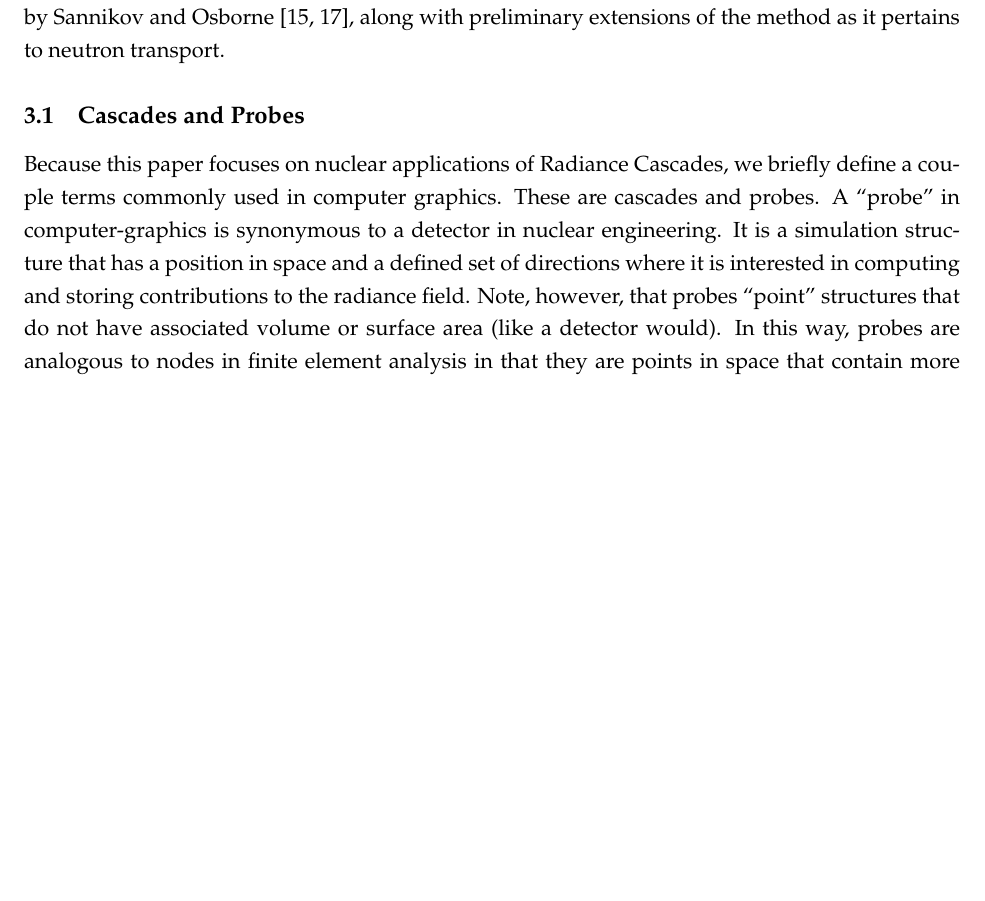
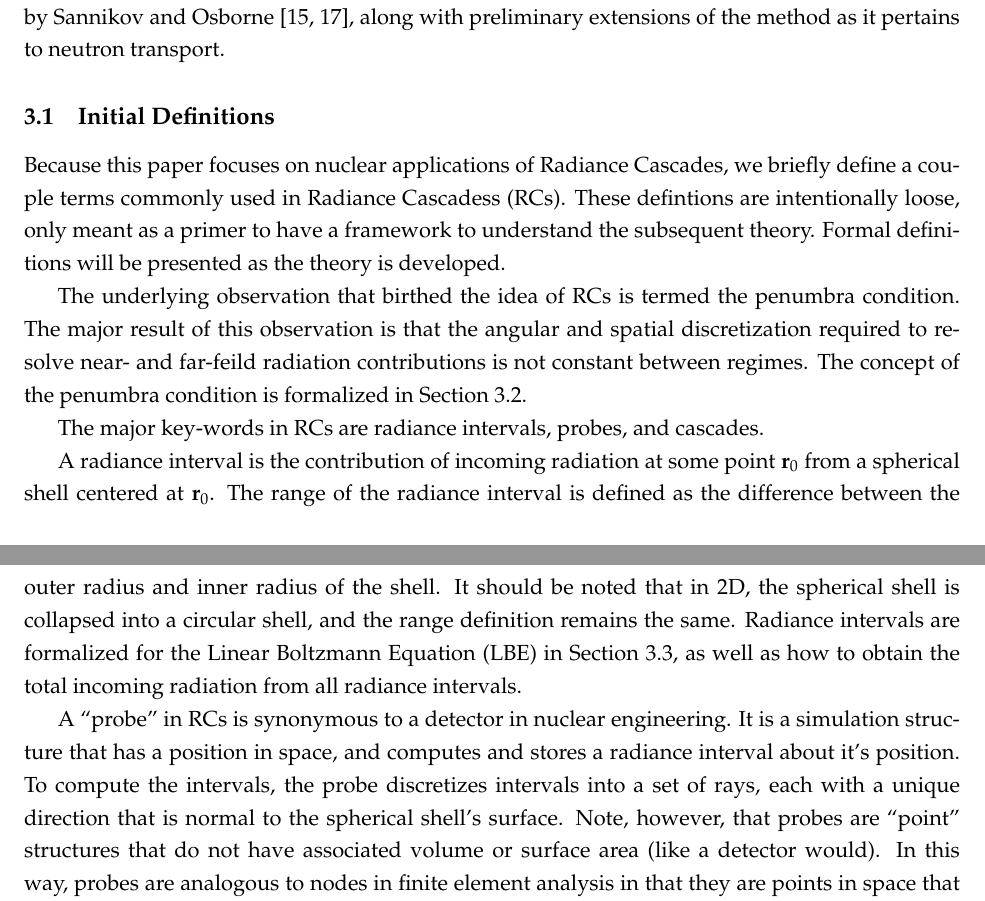
Before and after one commit to arfc/uiuc-arfc-2025-02, a LaTeX document (title.tex, which reads src/2-radiance-cascades/cascades-probes.tex): part of page 7 of 27 before the commit and two parts of pages 7 and 8 of 27 after it, the two joined at a grey line, cut so that both start at the same text, the shorter picture padded with empty space. Compiled offline with pdfLaTeX.

Commit message:
Alter cascades-probes to be initial definitions of ideas, prep for in depth discussion later

```diff
--- a/src/2-radiance-cascades/cascades-probes.tex
+++ b/src/2-radiance-cascades/cascades-probes.tex
@@ -1,7 +1,21 @@
-\subsection{Cascades and Probes}
-Because this paper focuses on nuclear applications of \acrlong{rc}, we briefly define a couple terms commonly used in computer graphics.
-These are cascades and probes.
-A ``probe'' in computer-graphics is synonymous to a detector in nuclear engineering.
-It is a simulation structure that has a position in space and a defined set of directions where it is interested in computing and storing contributions to the radiance field.
-Note, however, that probes ``point'' structures that do not have associated volume or surface area (like a detector would).
+\subsection{Initial Definitions}
+Because this paper focuses on nuclear applications of \acrlong{rc}, we briefly define a couple terms commonly used in \glspl{rc}.
+These defintions are intentionally loose, only meant as a primer to have a framework to understand the subsequent theory.
+Formal definitions will be presented as the theory is developed.
+
+The underlying observation that birthed the idea of \glspl{rc} is termed the penumbra condition.
+The major result of this observation is that the angular and spatial discretization required to resolve near- and far-feild radiation contributions is not constant between regimes.
+The concept of the penumbra condition is formalized in~\cref{subsec:penumbra-criterion}.
+
+The major key-words in \glspl{rc} are radiance intervals, probes, and cascades.
+
+A radiance interval is the contribution of incoming radiation at some point $\mathbf{r}_0$ from a spherical shell centered at $\mathbf{r}_0$.
+The range of the radiance interval is defined as the difference between the outer radius and inner radius of the shell.
+It should be noted that in 2D, the spherical shell is collapsed into a circular shell, and the range definition remains the same.
+Radiance intervals are formalized for the \gls{lbe} in~\cref{subsection:radiance-interval}, as well as how to obtain the total incoming radiation from all radiance intervals.
+
+A ``probe'' in \glspl{rc} is synonymous to a detector in nuclear engineering.
+It is a simulation structure that has a position in space, and computes and stores a radiance interval about it's position.
+To compute the intervals, the probe discretizes intervals into a set of rays, each with a unique direction that is normal to the spherical shell's surface.
+Note, however, that probes are ``point'' structures that do not have associated volume or surface area (like a detector would).
 In this way, probes are analogous to nodes in finite element analysis in that they are points in space that contain more information that just their location.
```
Also changed, not shown: src/2-radiance-cascades/ri-header.tex (+1 -2 lines), src/2-radiance-cascades/cascades-probes.tex (10 more changed lines).
